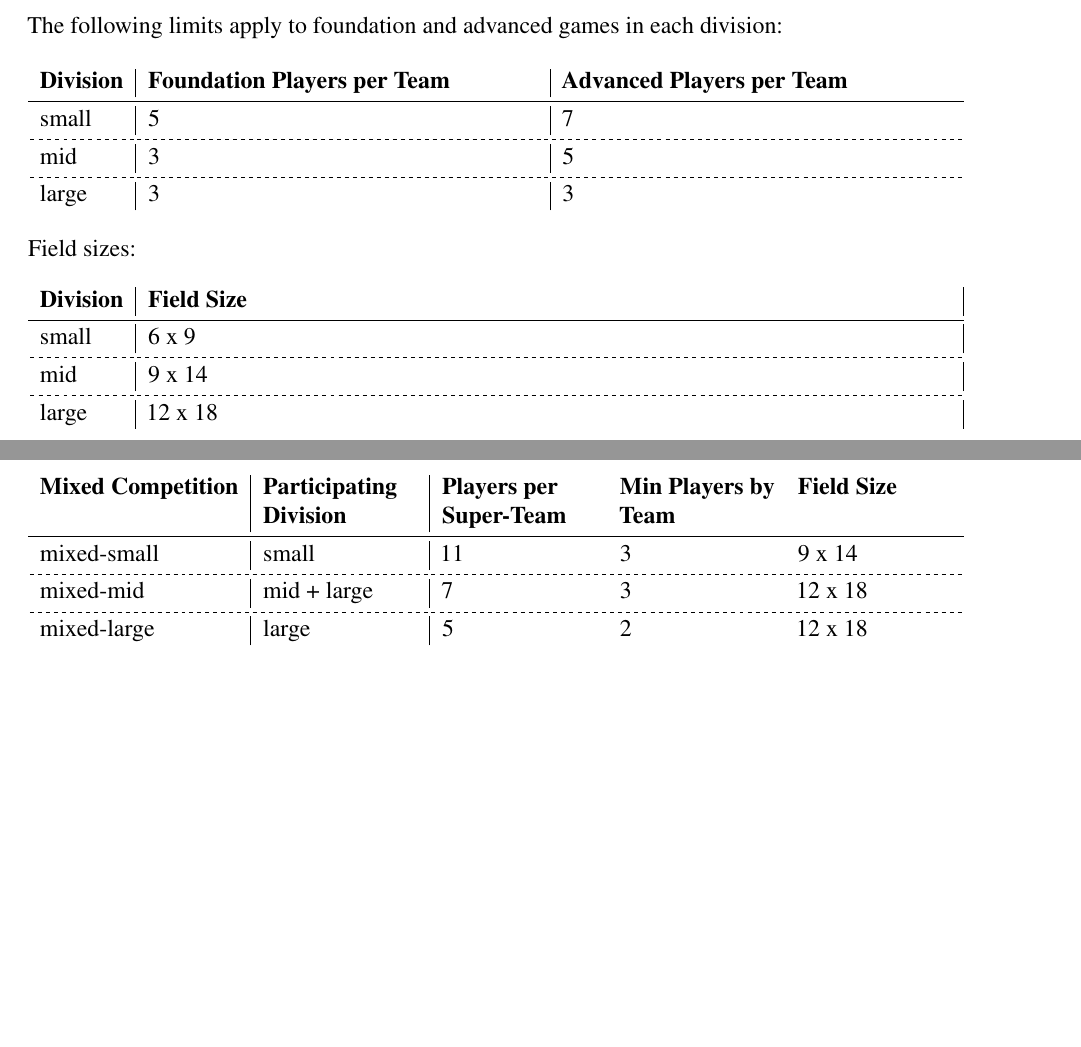
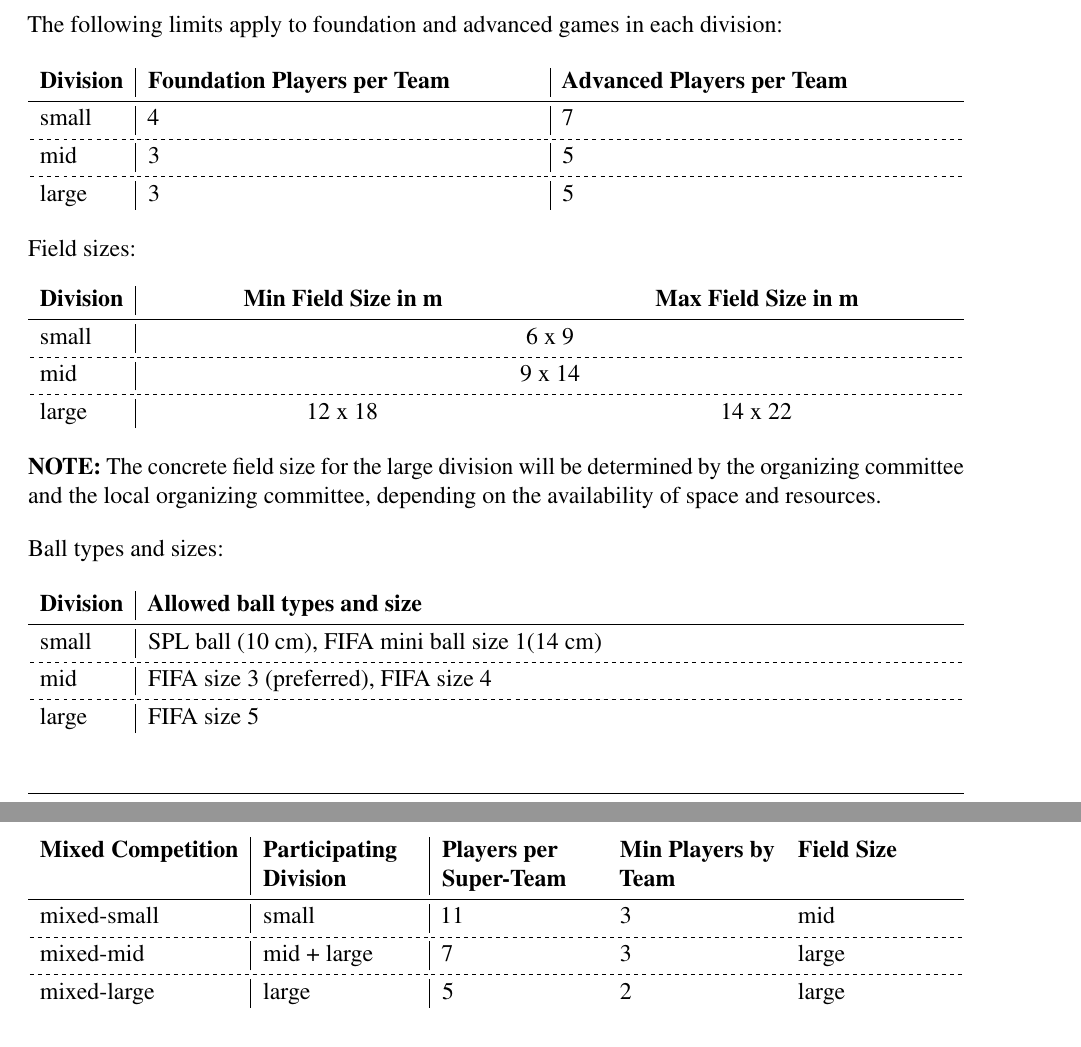
Before and after one commit to RoboCup-RobotSoccerLeague/Rules, a LaTeX document (Rules.tex, which reads rules/competitions_divisions.tex): two parts of pages 15 and 16 of 29, joined at a grey line, cut so that both start at the same text, the shorter picture padded with empty space. Compiled offline with pdfLaTeX.

Commit message:
Agreed adjustments from the TC meeting #10. - division limits - field sizes - ball dimensions - number of players

```diff
--- a/rules/competitions_divisions.tex
+++ b/rules/competitions_divisions.tex
@@ -96,9 +94,9 @@ The following limits apply to foundation and advanced games in each division:
 }
 Division & Foundation Players per Team & Advanced Players per Team\\
 
-small & 5 & 7 \\
+small & 4 & 7 \\
 mid   & 3 & 5 \\
-large & 3 & 3 \\
+large & 3 & 5 \\
 \end{tblr}
 
 
@@ -106,19 +104,38 @@ Field sizes:
 
 \begin{tblr}{
   width=1.0\linewidth,
+  colspec = {Q[l]X[c]X[c]},
+  row{1}={fg=black, font=\bfseries}, %,
+  hline{2} = {solid},
+  hline{3-Y} = {dashed},
+  vline{2} = {abovepos = -1, belowpos = -1},
+}
+Division & Min Field Size in m & Max Field Size in m\\
+%
+small & \SetCell[c=2]{c} 6 x 9 &  \\
+mid   & \SetCell[c=2]{c} 9 x 14 & \\
+large &  12 x 18 &  14 x 22    \\
+\end{tblr}
+
+\textbf{NOTE:} The concrete field size for the large division will be determined by the organizing committee and the local organizing committee, depending on the availability of space and resources.
+
+
+Ball types and sizes:
+
+\begin{tblr}{
+  width=1.0\linewidth,
   colspec = {Q[l]X[l]},
   row{1}={fg=black, font=\bfseries}, %,
   hline{2} = {solid},
   hline{3-Y} = {dashed},
-  vline{2,3} = {abovepos = -1, belowpos = -1},
+  vline{2} = {abovepos = -1, belowpos = -1},
 }
-Division & Field Size \\
+Division & Allowed ball types and size\\
 
-small & 6 x 9   \\
-mid   & 9 x 14  \\
-large & 12 x 18 \\
+small & SPL ball (10 cm), FIFA mini ball size 1(14 cm) \\
+mid   & FIFA size 3 (preferred), FIFA size 4 \\
+large & FIFA size 5 \\
 \end{tblr}
-
 
 \subsection{Mixed Competition -- Cross Division}
 \label{sec:com_mixed}
@@ -138,9 +155,9 @@ In the mixed competition, Super-Teams consisting of two or more teams compete in
   vline{2,3} = {abovepos = -1, belowpos = -1},
 }
 Mixed Competition & Participating Division    & Players per Super-Team & Min Players by Team  & Field Size \\
-mixed-small & small       & 11 & 3 & 9 x 14  \\
-mixed-mid   & mid + large & 7  & 3 & 12 x 18 \\
-mixed-large & large       & 5  & 2 & 12 x 18 \\
+mixed-small & small       & 11 & 3 & mid  \\
+mixed-mid   & mid + large & 7  & 3 & large \\
+mixed-large & large       & 5  & 2 & large \\
 \end{tblr}
 
 
```
Also changed, not shown: rules/competitions_divisions.tex (6 more changed lines).
